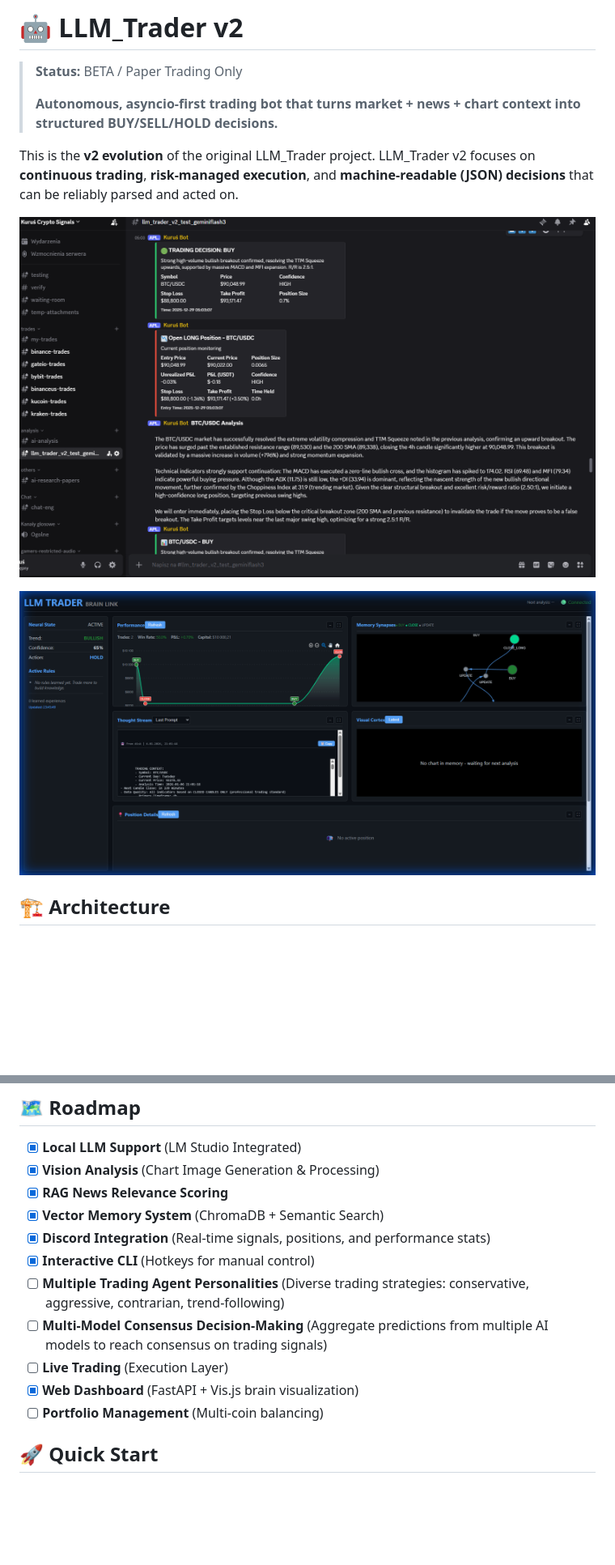
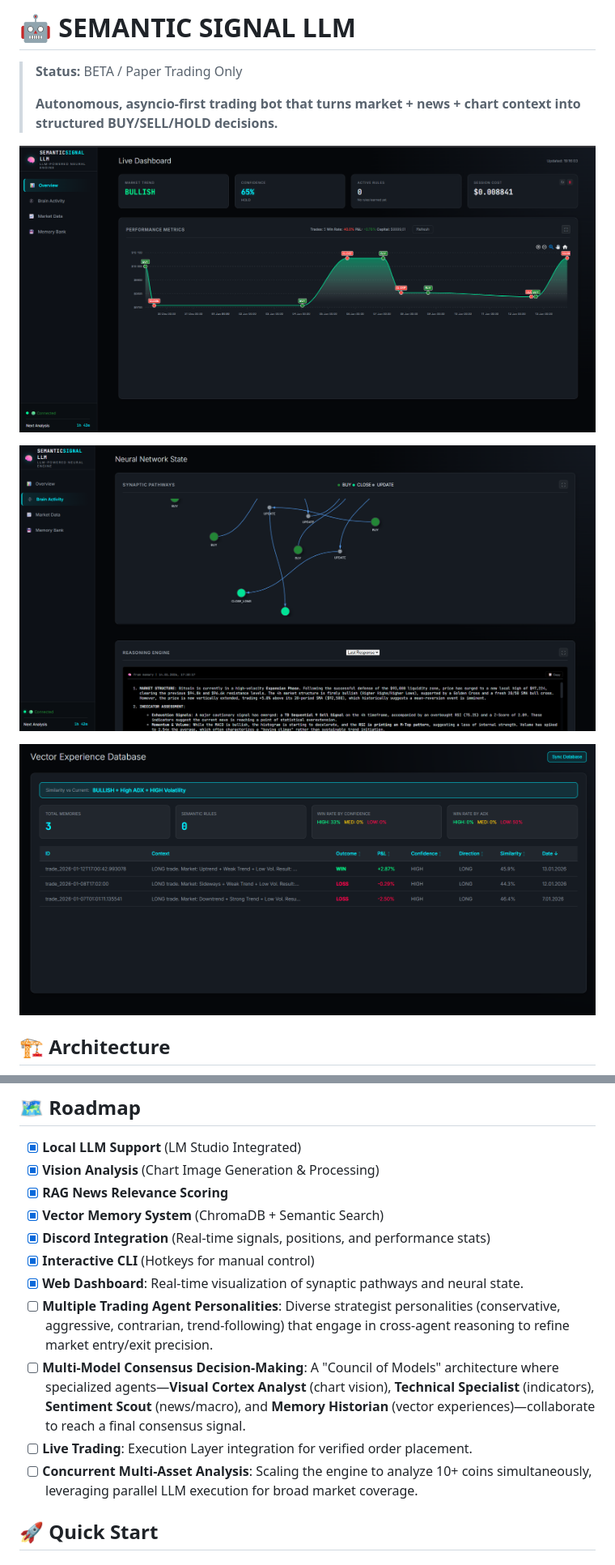
Before and after one commit to qrak/LLM_trader, a Markdown page: README.md, 2 parts joined by grey strips. Shown at 81% size. GitHub-like rendering; pictures changed too: img/dashboard1.png (added), img/dashboard2.png (added), img/dashboard3.png (added); blank space fills up the shorter version.

Commit message:
feat: Introduce a new dashboard featuring a synapse network visualization and prompt template management.

```diff
--- a/README.md
+++ b/README.md
@@ -1,15 +1,14 @@
-# 🤖 LLM_Trader v2
+# 🤖 SEMANTIC SIGNAL LLM
 
 > **Status:** BETA / Paper Trading Only
 >
 > **Autonomous, asyncio-first trading bot that turns market + news + chart context into structured BUY/SELL/HOLD decisions.**
 
-This is the **v2 evolution** of the original LLM_Trader project.
-LLM_Trader v2 focuses on **continuous trading**, **risk-managed execution**, and **machine-readable (JSON) decisions** that can be reliably parsed and acted on.
+![Semantic Signal LLM Dashboard Main](img/dashboard1.png)
 
-![LLM Trader Dashboard](img/1.png)
+![Semantic Signal LLM Dashboard Vector](img/dashboard2.png)
 
-![LLM Trader Brain Dashboard](img/dashboard_v21.png)
+![Semantic Signal LLM Dashboard Logs](img/dashboard3.png)
 
 ## 🏗️ Architecture
 
@@ -135,11 +134,11 @@ graph TD
 - [x] **Vector Memory System** (ChromaDB + Semantic Search)
 - [x] **Discord Integration** (Real-time signals, positions, and performance stats)
 - [x] **Interactive CLI** (Hotkeys for manual control)
-- [ ] **Multiple Trading Agent Personalities** (Diverse trading strategies: conservative, aggressive, contrarian, trend-following)
-- [ ] **Multi-Model Consensus Decision-Making** (Aggregate predictions from multiple AI models to reach consensus on trading signals)
-- [ ] **Live Trading** (Execution Layer)
-- [x] **Web Dashboard** (FastAPI + Vis.js brain visualization)
-- [ ] **Portfolio Management** (Multi-coin balancing)
+- [x] **Web Dashboard**: Real-time visualization of synaptic pathways and neural state.
+- [ ] **Multiple Trading Agent Personalities**: Diverse strategist personalities (conservative, aggressive, contrarian, trend-following) that engage in cross-agent reasoning to refine market entry/exit precision.
+- [ ] **Multi-Model Consensus Decision-Making**: A "Council of Models" architecture where specialized agents—**Visual Cortex Analyst** (chart vision), **Technical Specialist** (indicators), **Sentiment Scout** (news/macro), and **Memory Historian** (vector experiences)—collaborate to reach a final consensus signal.
+- [ ] **Live Trading**: Execution Layer integration for verified order placement.
+- [ ] **Concurrent Multi-Asset Analysis**: Scaling the engine to analyze 10+ coins simultaneously, leveraging parallel LLM execution for broad market coverage.
 
 ## 🚀 Quick Start
 
```
Also changed, not shown: img/dashboard.png (deleted), img/performance_fullscreen.png (deleted), 10 other files.
